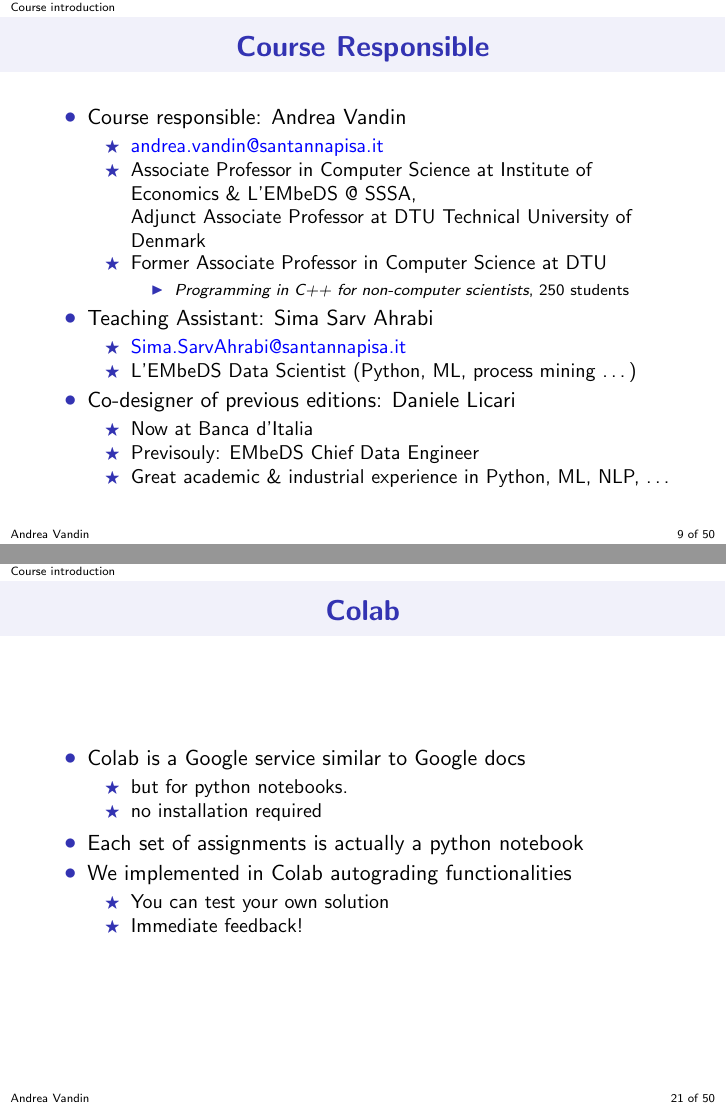
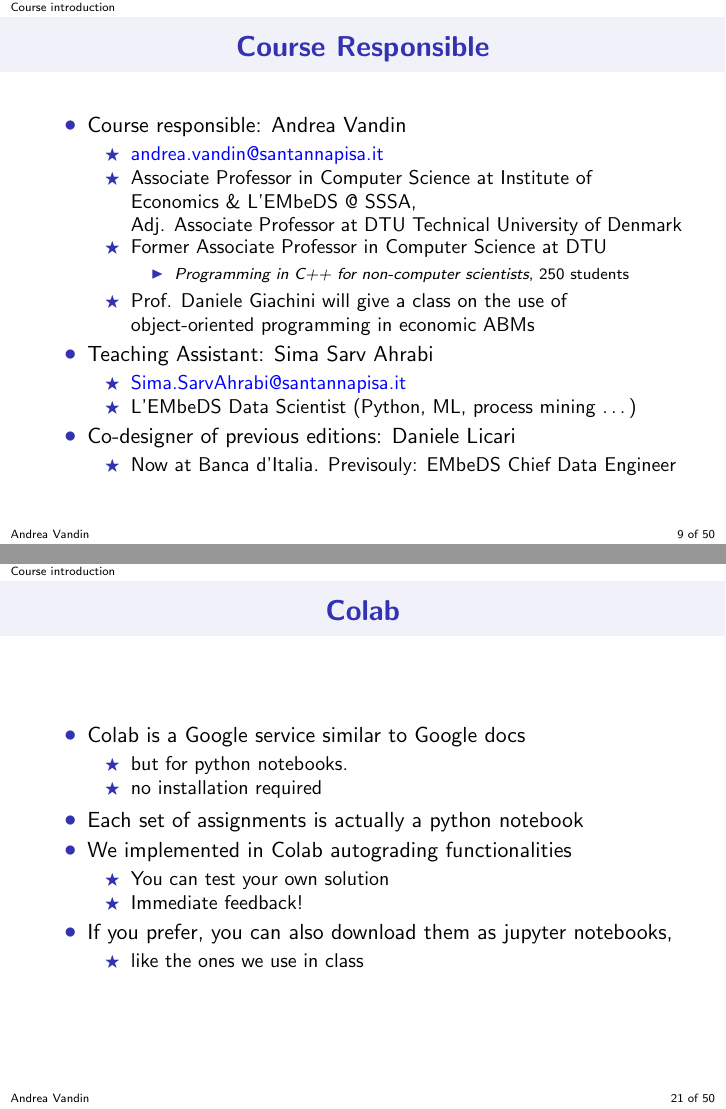
Before and after one commit to PDAIPDAI/ComputingDataAnalysisModeling20242025, LaTeX slides (PDAI/slides/01introduction.tex): pages 10 and 25 of 55, joined at a grey line. Compiled offline with pdfLaTeX.

Commit message:
after class M1-1

```diff
--- a/PDAI/slides/01introduction.tex
+++ b/PDAI/slides/01introduction.tex
@@ -190,7 +190,7 @@
    \item Course responsible: Andrea Vandin
 	\begin{itemize}
       \item\href{mailto:andrea.vandin@santannapisa.it}{\color{blue}andrea.vandin@santannapisa.it}
-	  \item Associate Professor in Computer Science at Institute of Economics \& L'EMbeDS @ SSSA, \\ Adjunct Associate Professor at DTU Technical University of Denmark
+	  \item Associate Professor in Computer Science at Institute of Economics \& L'EMbeDS @ SSSA, \\ Adj. Associate Professor at DTU Technical University of Denmark
 	  \item Former Associate Professor in Computer Science at DTU
 	  \begin{itemize}
       \item
@@ -199,6 +199,7 @@
 %	  \item Senior Research Assistant University of Southampton, UK
 	  \end{itemize}
 	%\myurl{mailto:a.vandin@santannapisa.it}
+	\item Prof. Daniele Giachini will give a class on the use of object-oriented programming in economic ABMs
     \end{itemize}
       \item Teaching Assistant: Sima Sarv Ahrabi
 \begin{itemize}
@@ -207,9 +208,9 @@
 \end{itemize}
       \item Co-designer of previous editions: Daniele Licari
 \begin{itemize}
-	\item Now at Banca d'Italia
-	\item Previsouly: EMbeDS Chief Data Engineer
-	\item Great academic \& industrial experience in Python, ML, NLP, \ldots
+	\item Now at Banca d'Italia.
+Previsouly: EMbeDS Chief Data Engineer
+	%\item Great academic \& industrial experience in Python, ML, NLP, \ldots
 \end{itemize}
 	\end{itemize}
 \end{frame}
@@ -473,7 +475,10 @@ However, we have the ambitious goal of covering many topics necessary to introdu
 			\item You can test your own solution
 			\item Immediate feedback!
 		\end{itemize}
-		%\item If you prefer, you can also download them as jupyter notebooks
+		\item If you prefer, you can also download them as jupyter notebooks,
+				\begin{itemize}
+			\item like the ones we use in class
+			\end{itemize}
 	\end{itemize}
 \end{frame}
 
```
Also changed, not shown: PDAI/slides/01introduction.tex (3 more changed lines), 6 other files.
